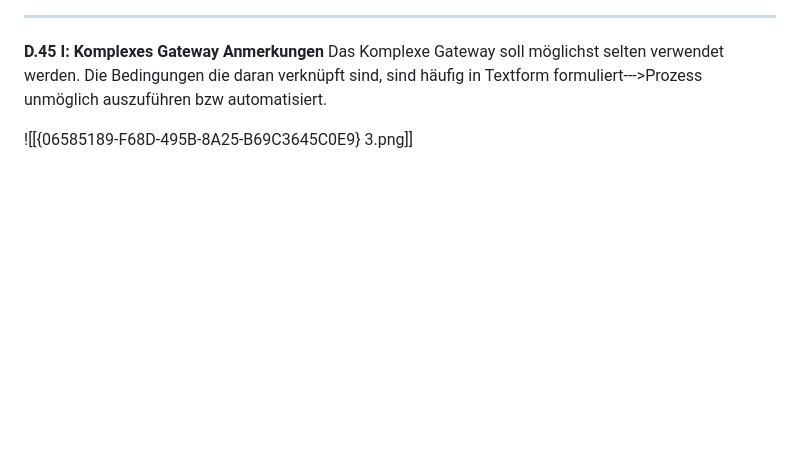
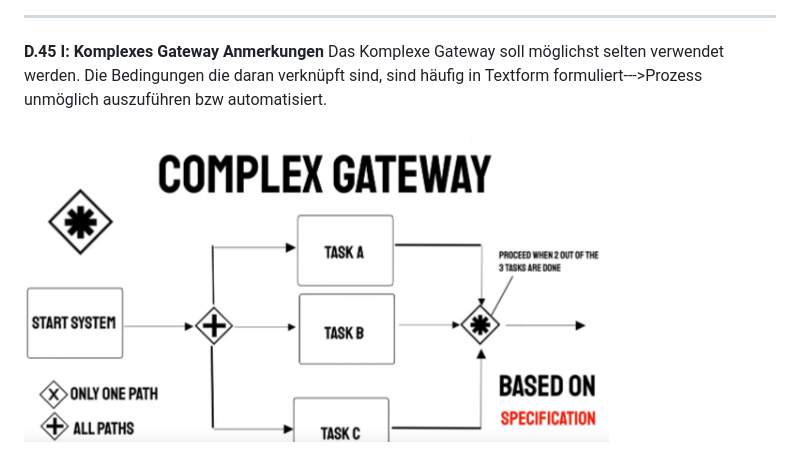
Before and after one commit to hassinios19/M254-BPMN, a Markdown page: M254 - BPMN.md, the part around the change. Rendered like a GitHub page; pictures changed too: images/d45-komplexes-gateway.png (added); blank space fills up the shorter version.

Commit message:
Add D.45.I complex gateway image

```diff
--- a/M254 - BPMN.md
+++ b/M254 - BPMN.md
@@ -43,4 +43,4 @@ Regeln fürs Event-Basierte Gateway:
 **D.45 I: Komplexes Gateway Anmerkungen**
 Das Komplexe Gateway soll möglichst selten verwendet werden. Die Bedingungen die daran verknüpft sind, sind häufig in Textform formuliert--->Prozess unmöglich auszuführen bzw automatisiert.
 
-![[{06585189-F68D-495B-8A25-B69C3645C0E9} 3.png]]
+![](images/d45-komplexes-gateway.png)
```
